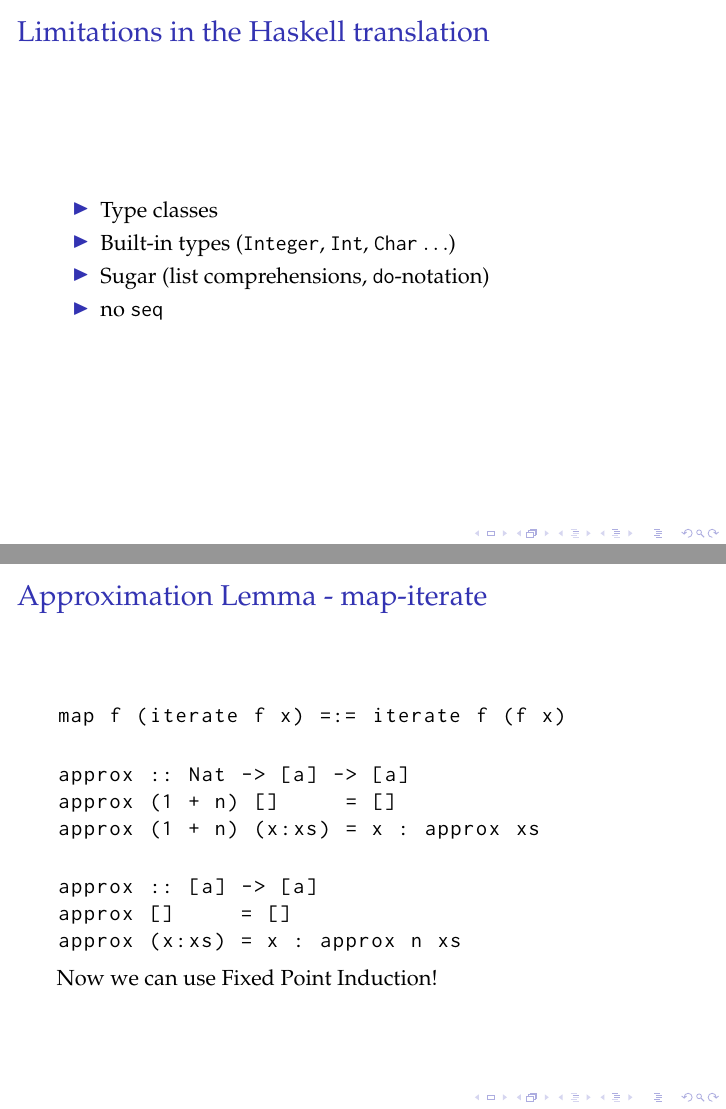
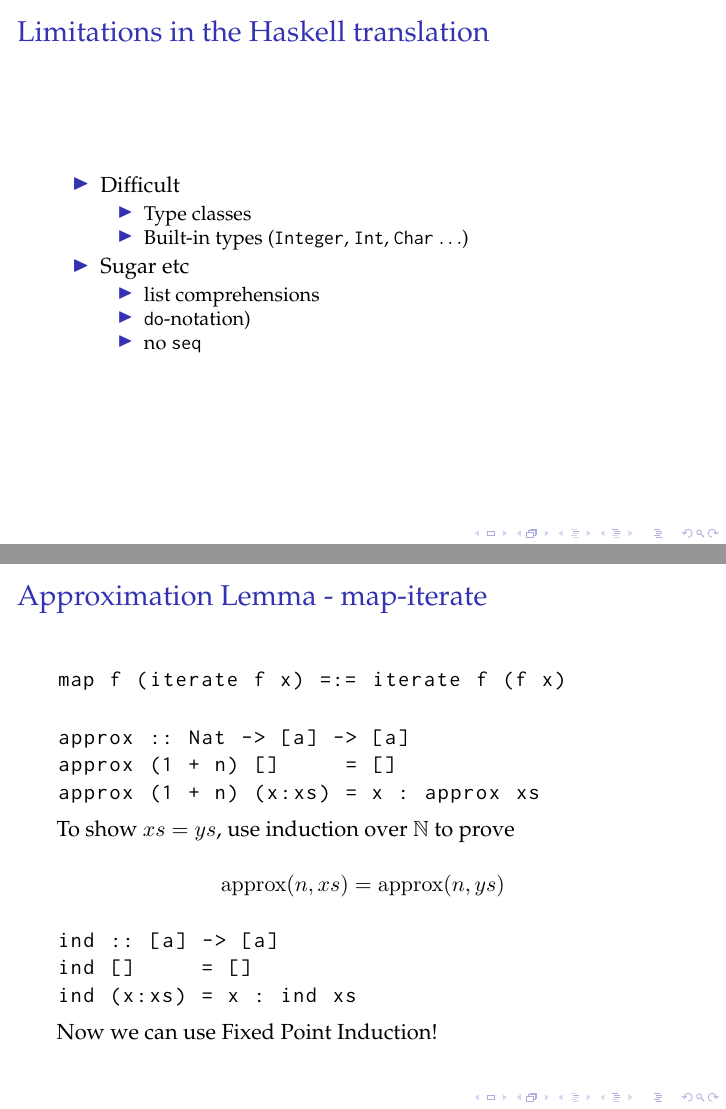
Before and after one commit to danr/hip, LaTeX slides (finalpresentation/presentation.tex): pages 12 and 31 of 50 before the commit and pages 12 and 32 of 51 after it, joined at a grey line. Compiled offline with pdfLaTeX.

Commit message:
Update presentation

```diff
--- a/finalpresentation/presentation.tex
+++ b/finalpresentation/presentation.tex
@@ -185,10 +186,17 @@ For each function in the theory, make a pointer with its axiom:
 \begin{frame}[fragile]
   \frametitle{Limitations in the Haskell translation}
   \begin{itemize}
-    \item Type classes
-    \item Built-in types (\hs{Integer}, \hs{Int}, \hs{Char} $\ldots$)
-    \item Sugar (list comprehensions, \hs{do}-notation)
-    \item no \hs{seq}
+    \item Difficult
+      \begin{itemize}
+        \item Type classes \\
+        \item Built-in types (\hs{Integer}, \hs{Int}, \hs{Char} $\ldots$)
+      \end{itemize}
+    \item Sugar etc
+      \begin{itemize}
+        \item list comprehensions \\
+        \item \hs{do}-notation) \\
+        \item no \hs{seq}
+      \end{itemize}
   \end{itemize}
 \end{frame}
 
@@ -518,10 +527,16 @@ approx (1 + n) (x:xs) = x : approx xs
 
 \pause
 
+To show $xs = ys$, use induction over $\mathbb{N}$ to prove
+
+$$\fa{n}\fn{approx}(n,xs) = \fn{approx}(n,ys)$$
+
+\pause
+
 \begin{code}
-approx :: [a] -> [a]
-approx []     = []
-approx (x:xs) = x : approx n xs
+ind :: [a] -> [a]
+ind []     = []
+ind (x:xs) = x : ind xs
 \end{code}
 
 Now we can use Fixed Point Induction!
@@ -543,4 +556,6 @@ approx$\fixb$ []     = []
-approx$\fixb$ (x:xs) = x : approx$\fixw$ xs
+ind$\fixb$ :: [a] -> [a]
+ind$\fixb$ []     = []
+ind$\fixb$ (x:xs) = x : ind$\fixw$ xs
 \end{code}
 }
 
```
Also changed, not shown: finalpresentation/presentation.tex (34 more changed lines), 3 other files.
